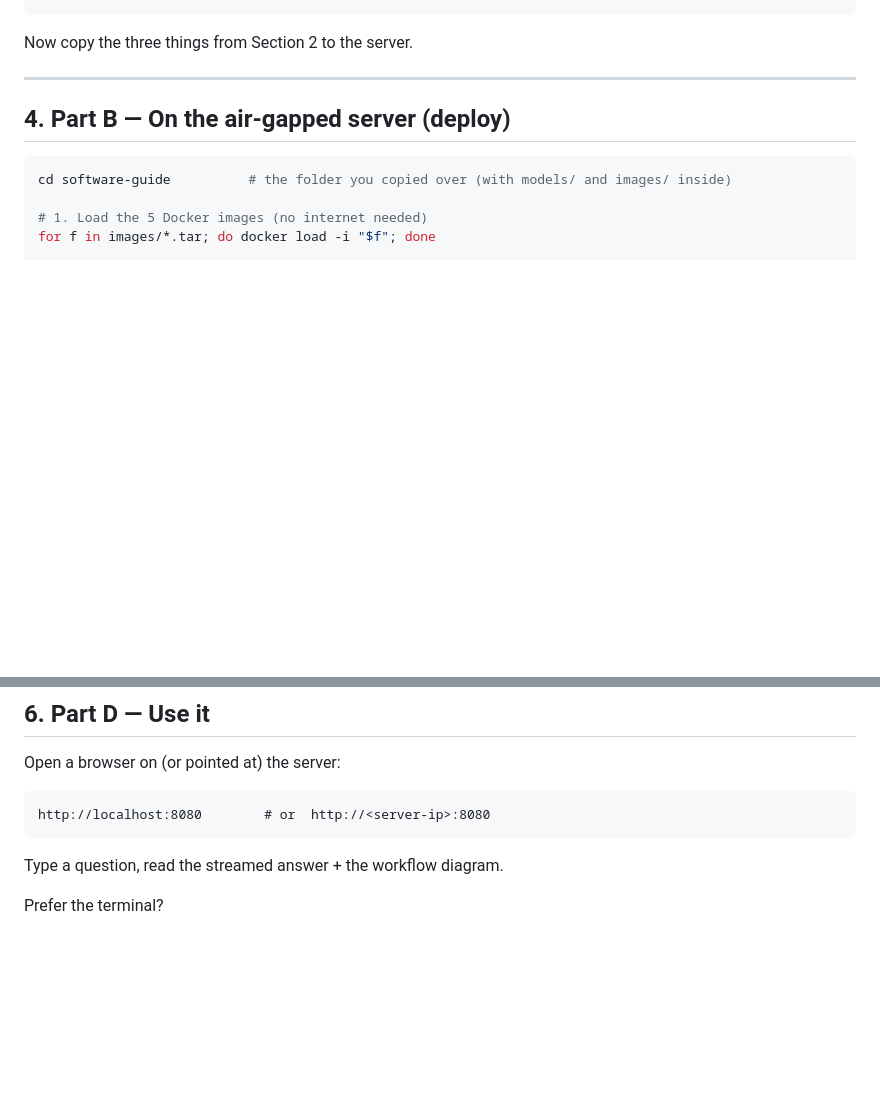
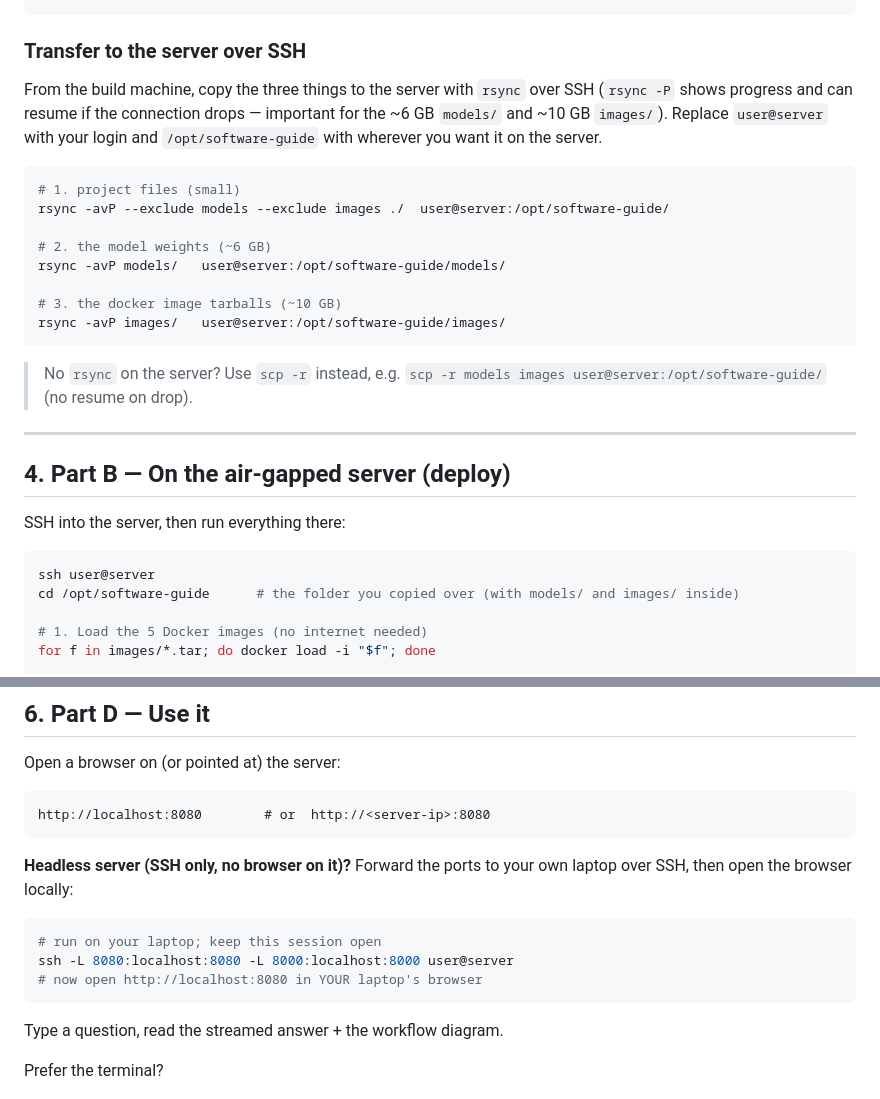
Before and after one commit to shikharuniyal/software-guide, a Markdown page: README.md, 2 parts joined by grey strips. GitHub-like rendering; blank space fills up the shorter version.

Commit message:
Add SSH-only workflow: rsync/scp transfer + SSH port-forward for headless server

````diff
--- a/README.md
+++ b/README.md
@@ -86,14 +86,36 @@ docker save -o images/frontend.tar   ongc-rag-frontend:latest
 docker save -o images/ingestion.tar  ongc-rag-ingestion:latest
 ```
 
-Now copy the three things from Section 2 to the server.
+### Transfer to the server over SSH
+
+From the build machine, copy the three things to the server with `rsync` over SSH
+(`rsync -P` shows progress and can resume if the connection drops — important for
+the ~6 GB `models/` and ~10 GB `images/`). Replace `user@server` with your login
+and `/opt/software-guide` with wherever you want it on the server.
+
+```bash
+# 1. project files (small)
+rsync -avP --exclude models --exclude images ./  user@server:/opt/software-guide/
+
+# 2. the model weights (~6 GB)
+rsync -avP models/   user@server:/opt/software-guide/models/
+
+# 3. the docker image tarballs (~10 GB)
+rsync -avP images/   user@server:/opt/software-guide/images/
+```
+
+> No `rsync` on the server? Use `scp -r` instead, e.g.
+> `scp -r models images user@server:/opt/software-guide/` (no resume on drop).
 
 ---
 
 ## 4. Part B — On the air-gapped server (deploy)
 
+SSH into the server, then run everything there:
+
 ```bash
-cd software-guide          # the folder you copied over (with models/ and images/ inside)
+ssh user@server
+cd /opt/software-guide      # the folder you copied over (with models/ and images/ inside)
 
 # 1. Load the 5 Docker images (no internet needed)
 for f in images/*.tar; do docker load -i "$f"; done
@@ -139,6 +161,15 @@ Open a browser on (or pointed at) the server:
 
 ```
 http://localhost:8080        # or  http://<server-ip>:8080
+```
+
+**Headless server (SSH only, no browser on it)?** Forward the ports to your own
+laptop over SSH, then open the browser locally:
+
+```bash
+# run on your laptop; keep this session open
+ssh -L 8080:localhost:8080 -L 8000:localhost:8000 user@server
+# now open http://localhost:8080 in YOUR laptop's browser
 ```
 
 Type a question, read the streamed answer + the workflow diagram.
````
